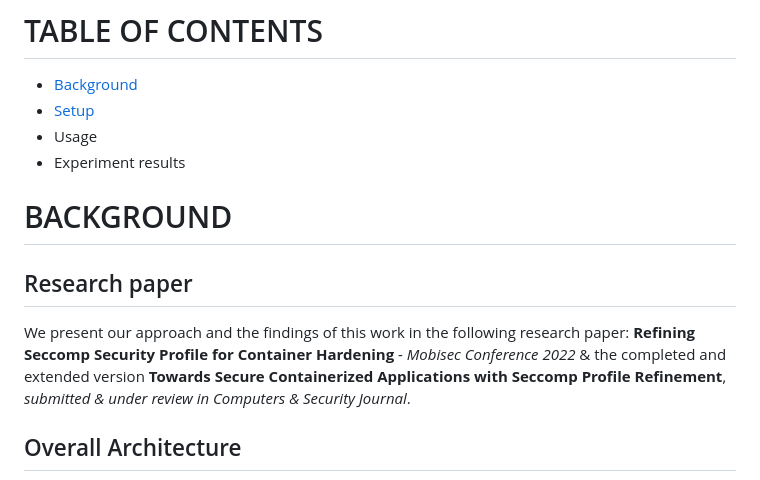
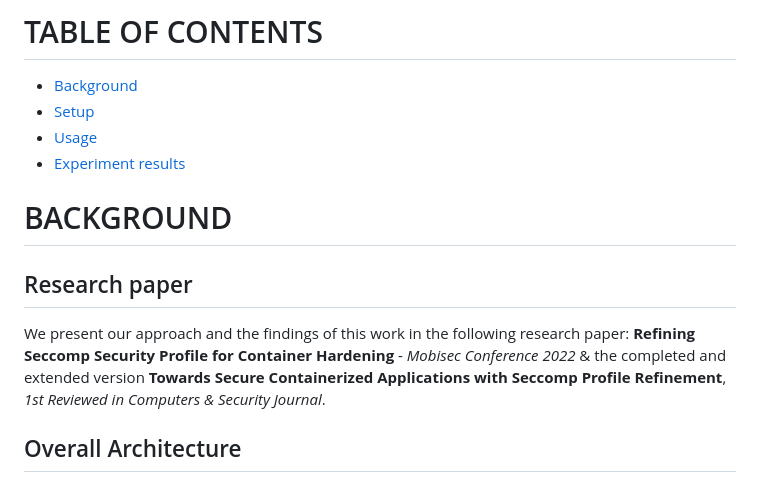
Before and after one commit to Linhhntt/seccomp-profile-refinement, a Markdown page: README.md, the part around the change printed below. Rendered like a GitHub page.

```diff
--- a/README.md
+++ b/README.md
@@ -9,13 +9,13 @@
 # TABLE OF CONTENTS
 - [Background](#background)
 - [Setup](#setup)
-- Usage
-- Experiment results
+- [Usage](#usage)
+- [Experiment results]()
 
 # BACKGROUND
 ## Research paper
 We present our approach and the findings of this work in the following research paper:
-**Refining Seccomp Security Profile for Container Hardening** - *Mobisec Conference 2022* & the completed and extended version **Towards Secure Containerized Applications with Seccomp Profile Refinement**, *submitted & under review in Computers & Security Journal*.
+**Refining Seccomp Security Profile for Container Hardening** - *Mobisec Conference 2022* & the completed and extended version **Towards Secure Containerized Applications with Seccomp Profile Refinement**, *1st Reviewed in Computers & Security Journal*.
 ## Overall Architecture
 <img src="images/architecture.png" width="100%">
 
```
Also changed, not shown: other parts of README.md (+17 -0 lines), images/table_4.PNG (added), images/table_5.PNG (added), images/table_6.PNG (added), images/table_7.PNG (added), images/table_8.PNG (added).
